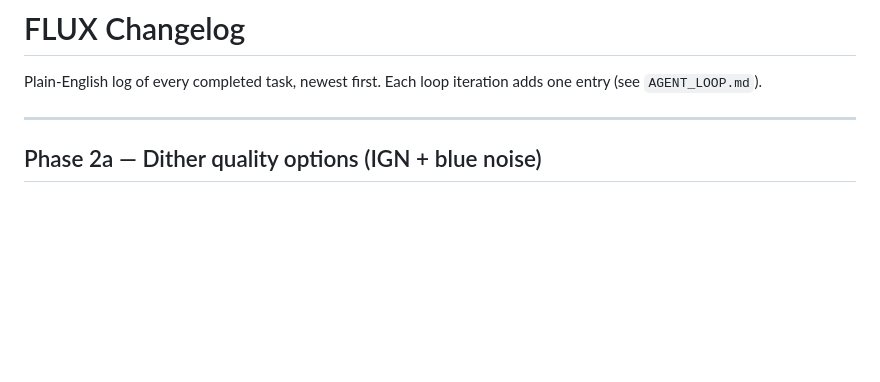
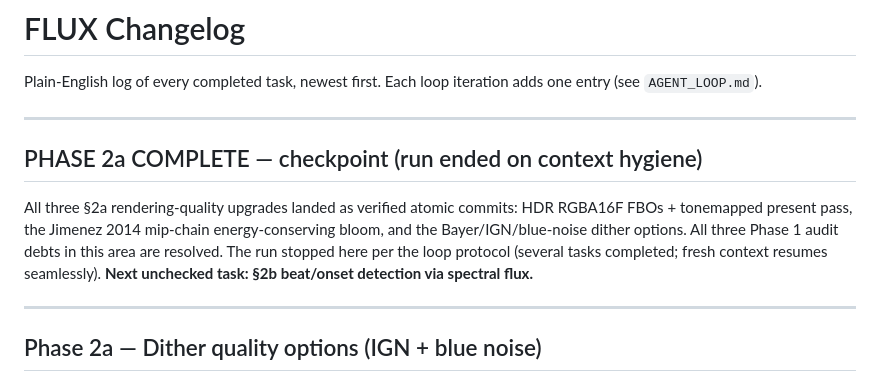
Before and after one commit to itsHendri/Flux, a Markdown page: docs/CHANGELOG.md, the part around the change. Rendered like a GitHub page; blank space fills up the shorter version.

Commit message:
Mark the Phase 2a checkpoint in the changelog
Changelog: Phase 2a (rendering quality) complete - checkpoint note

```diff
--- a/docs/CHANGELOG.md
+++ b/docs/CHANGELOG.md
@@ -2,6 +2,17 @@
 
 Plain-English log of every completed task, newest first. Each loop iteration
 adds one entry (see `AGENT_LOOP.md`).
+
+---
+
+## PHASE 2a COMPLETE — checkpoint (run ended on context hygiene)
+
+All three §2a rendering-quality upgrades landed as verified atomic commits:
+HDR RGBA16F FBOs + tonemapped present pass, the Jimenez 2014 mip-chain
+energy-conserving bloom, and the Bayer/IGN/blue-noise dither options. All
+three Phase 1 audit debts in this area are resolved. The run stopped here per
+the loop protocol (several tasks completed; fresh context resumes seamlessly).
+**Next unchecked task: §2b beat/onset detection via spectral flux.**
 
 ---
 
```
